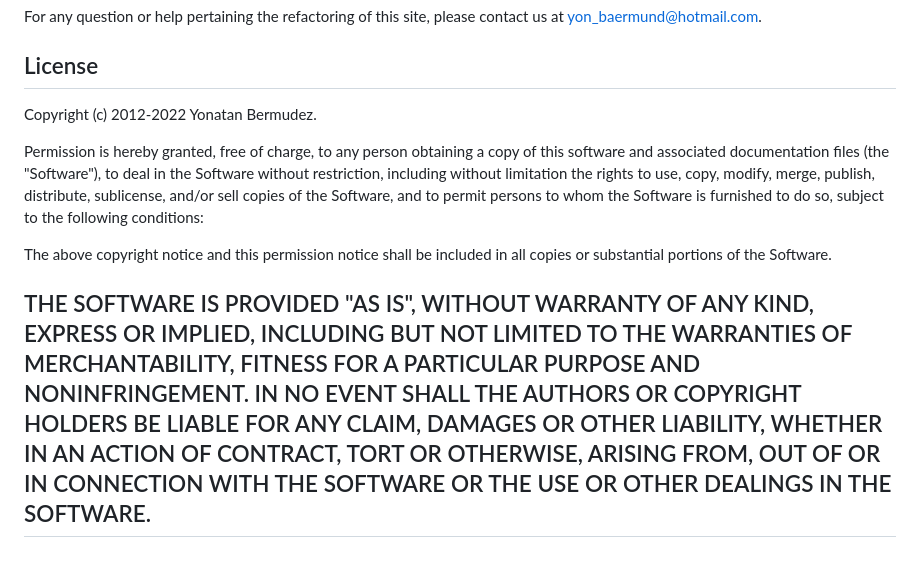
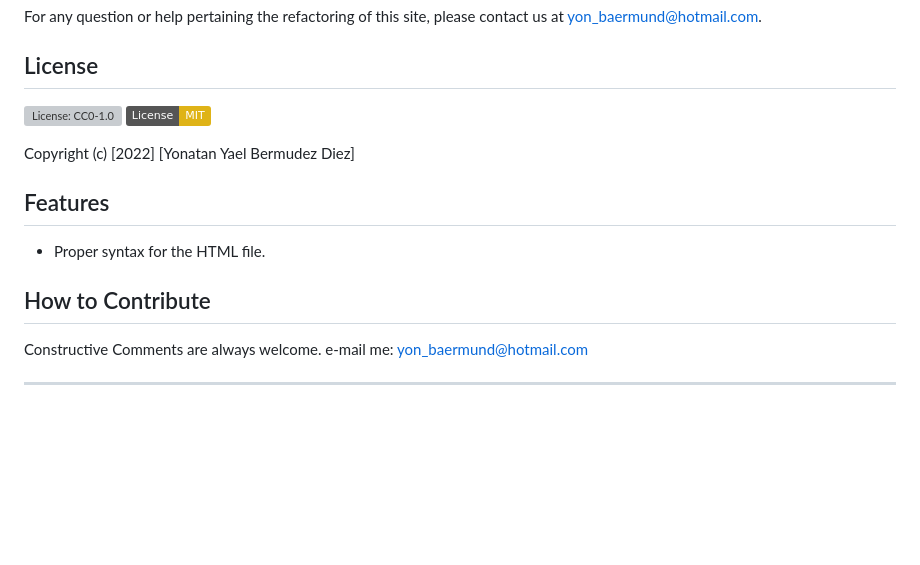
Before and after one commit to EvolanGIT/Horiseon-Refactor-YBD-design, a Markdown page: README.md, the part around the change printed below. Drawn GitHub-style; badges without logos; blank space fills up the shorter version; grey boxes are pictures that could not be loaded.

```diff
--- a/README.md
+++ b/README.md
@@ -30,24 +51,21 @@ For any question or help pertaining the refactoring of this site, please contact
 
 ## License
 
-Copyright (c) 2012-2022 Yonatan Bermudez.
+[![License: CC0-1.0](https://licensebuttons.net/l/zero/1.0/80x15.png)](http://creativecommons.org/publicdomain/zero/1.0/)
+[![License: MIT](https://img.shields.io/badge/License-MIT-yellow.svg)](https://opensource.org/licenses/MIT)
 
-Permission is hereby granted, free of charge, to any person obtaining
-a copy of this software and associated documentation files (the
-"Software"), to deal in the Software without restriction, including
-without limitation the rights to use, copy, modify, merge, publish,
-distribute, sublicense, and/or sell copies of the Software, and to
-permit persons to whom the Software is furnished to do so, subject to
-the following conditions:
 
-The above copyright notice and this permission notice shall be
-included in all copies or substantial portions of the Software.
 
-THE SOFTWARE IS PROVIDED "AS IS", WITHOUT WARRANTY OF ANY KIND,
-EXPRESS OR IMPLIED, INCLUDING BUT NOT LIMITED TO THE WARRANTIES OF
-MERCHANTABILITY, FITNESS FOR A PARTICULAR PURPOSE AND
-NONINFRINGEMENT. IN NO EVENT SHALL THE AUTHORS OR COPYRIGHT HOLDERS BE
-LIABLE FOR ANY CLAIM, DAMAGES OR OTHER LIABILITY, WHETHER IN AN ACTION
-OF CONTRACT, TORT OR OTHERWISE, ARISING FROM, OUT OF OR IN CONNECTION
-WITH THE SOFTWARE OR THE USE OR OTHER DEALINGS IN THE SOFTWARE.
+Copyright (c) [2022] [Yonatan Yael Bermudez Diez]
+
+
+## Features
+
+- Proper syntax for the HTML file.
+
+
+## How to Contribute
+
+Constructive Comments are always welcome. e-mail me: yon_baermund@hotmail.com
+
 ---
```
Also changed, not shown: other parts of README.md (+23 -2 lines), assets/images/horiseonShowcase.png (added), 2 other files.
